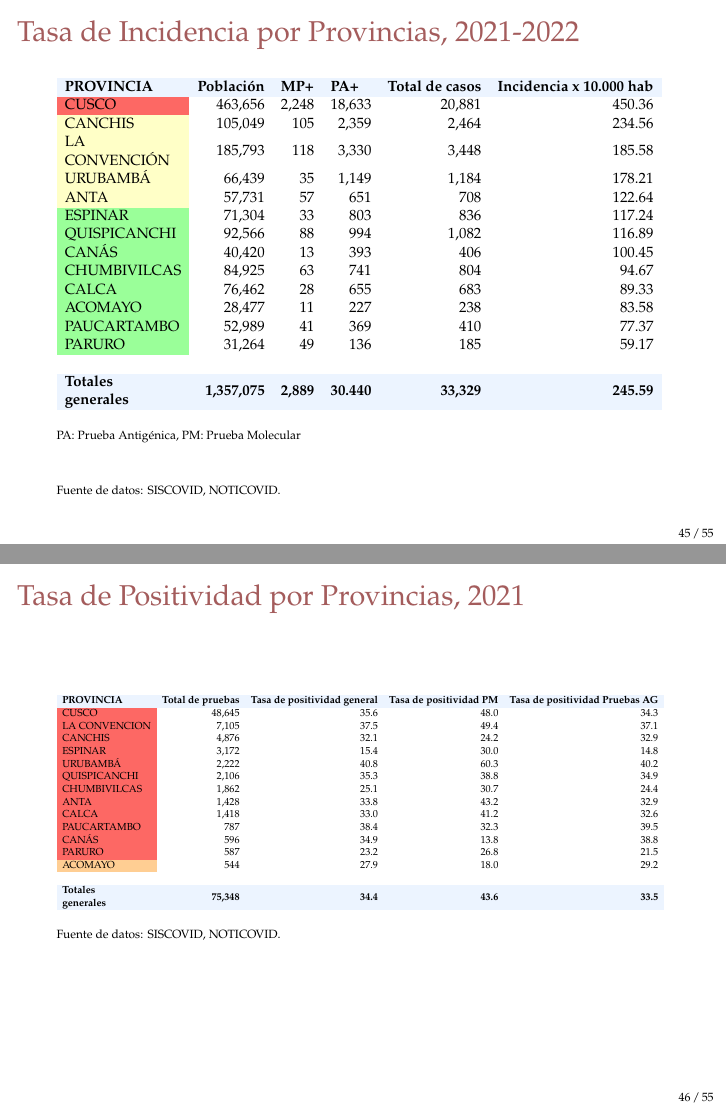
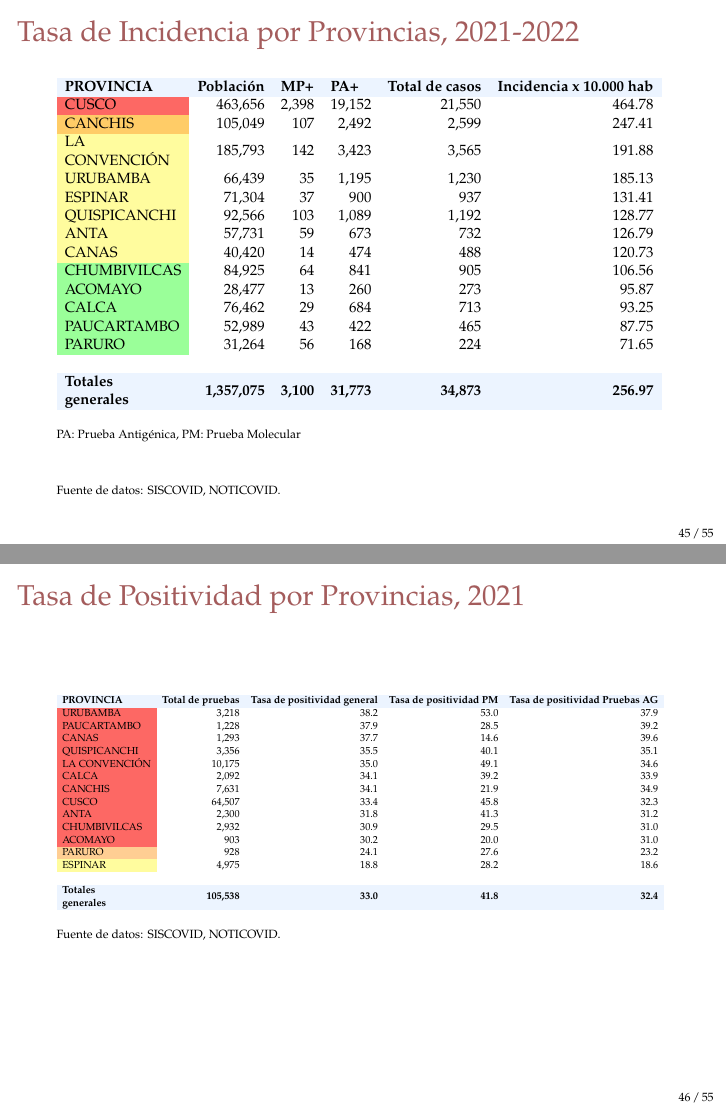
Before and after one commit to Joelo21/DIRESA_covid_cusco, LaTeX slides (sala_covid/sala_covid.tex, which reads tablas/tabla_incidencia_provincia.tex, tablas/tabla_positividad_provincia.tex): pages 45 and 46 of 121, joined at a grey line. Compiled offline with pdfLaTeX.

Commit message:
ACTUAL 15.02

```diff
--- a/tablas/tabla_incidencia_provincia.tex
+++ b/tablas/tabla_incidencia_provincia.tex
@@ -1,20 +1,20 @@
 \begin{tabular}{lrrrrr}
 	\rowcolor[HTML]{ECF4FF}
 	\textbf{PROVINCIA}                                                                 & \multicolumn{1}{l}{\cellcolor[HTML]{ECF4FF}\textbf{Población}} & \multicolumn{1}{l}{\cellcolor[HTML]{ECF4FF}\textbf{MP+}} & \multicolumn{1}{l}{\cellcolor[HTML]{ECF4FF}\textbf{PA+}} & \multicolumn{1}{l}{\cellcolor[HTML]{ECF4FF}\textbf{Total de casos}} & \multicolumn{1}{l}{\cellcolor[HTML]{ECF4FF}\textbf{Incidencia x 10.000 hab}} \\
-	\cellcolor[HTML]{FD6864}CUSCO                                                      & 463,656                                                        & 2,248                                                    & 18,633                                                   & 20,881                                                              & 450.36                                                                       \\
-	\cellcolor[HTML]{FFFFC7}CANCHIS                                                    & 105,049                                                        & 105                                                      & 2,359                                                    & 2,464                                                               & 234.56                                                                       \\
-	\cellcolor[HTML]{FFFFC7}\begin{tabular}[c]{@{}l@{}}LA \\   CONVENCIÓN\end{tabular} & 185,793                                                        & 118                                                      & 3,330                                                    & 3,448                                                               & 185.58                                                                       \\
-	\cellcolor[HTML]{FFFFC7}URUBAMBÁ                                                   & 66,439                                                         & 35                                                       & 1,149                                                    & 1,184                                                               & 178.21                                                                       \\
-	\cellcolor[HTML]{FFFFC7}ANTA                                                       & 57,731                                                         & 57                                                       & 651                                                      & 708                                                                 & 122.64                                                                       \\
-	\cellcolor[HTML]{9AFF99}ESPINAR                                                    & 71,304                                                         & 33                                                       & 803                                                      & 836                                                                 & 117.24                                                                       \\
-	\cellcolor[HTML]{9AFF99}QUISPICANCHI                                               & 92,566                                                         & 88                                                       & 994                                                      & 1,082                                                               & 116.89                                                                       \\
-	\cellcolor[HTML]{9AFF99}CANÁS                                                      & 40,420                                                         & 13                                                       & 393                                                      & 406                                                                 & 100.45                                                                       \\
-	\cellcolor[HTML]{9AFF99}CHUMBIVILCAS                                               & 84,925                                                         & 63                                                       & 741                                                      & 804                                                                 & 94.67                                                                        \\
-	\cellcolor[HTML]{9AFF99}CALCA                                                      & 76,462                                                         & 28                                                       & 655                                                      & 683                                                                 & 89.33                                                                        \\
-	\cellcolor[HTML]{9AFF99}ACOMAYO                                                    & 28,477                                                         & 11                                                       & 227                                                      & 238                                                                 & 83.58                                                                        \\
-	\cellcolor[HTML]{9AFF99}PAUCARTAMBO                                                & 52,989                                                         & 41                                                       & 369                                                      & 410                                                                 & 77.37                                                                        \\
-	\cellcolor[HTML]{9AFF99}PARURO                                                     & 31,264                                                         & 49                                                       & 136                                                      & 185                                                                 & 59.17                                                                        \\
-	&                                                          &                                                          &                                                          &                                                                     &                                                                              \\
+	\cellcolor[HTML]{FD6864}CUSCO                                                      & 463,656                                                        & 2,398                                                    & 19,152                                                   & 21,550                                                              & 464.78                                                                       \\
+	\cellcolor[HTML]{FFCC67}CANCHIS                                                    & 105,049                                                        & 107                                                      & 2,492                                                    & 2,599                                                               & 247.41                                                                       \\
+	\cellcolor[HTML]{FFFC9E}\begin{tabular}[c]{@{}l@{}}LA \\   CONVENCIÓN\end{tabular} & 185,793                                                        & 142                                                      & 3,423                                                    & 3,565                                                               & 191.88                                                                       \\
+	\cellcolor[HTML]{FFFC9E}URUBAMBA                                                   & 66,439                                                         & 35                                                       & 1,195                                                    & 1,230                                                               & 185.13                                                                       \\
+	\cellcolor[HTML]{FFFC9E}ESPINAR                                                    & 71,304                                                         & 37                                                       & 900                                                      & 937                                                                 & 131.41                                                                       \\
+	\cellcolor[HTML]{FFFC9E}QUISPICANCHI                                               & 92,566                                                         & 103                                                      & 1,089                                                    & 1,192                                                               & 128.77                                                                       \\
+	\cellcolor[HTML]{FFFC9E}ANTA                                                       & 57,731                                                         & 59                                                       & 673                                                      & 732                                                                 & 126.79                                                                       \\
+	\cellcolor[HTML]{FFFC9E}CANAS                                                      & 40,420                                                         & 14                                                       & 474                                                      & 488                                                                 & 120.73                                                                       \\
+	\cellcolor[HTML]{9AFF99}CHUMBIVILCAS                                               & 84,925                                                         & 64                                                       & 841                                                      & 905                                                                 & 106.56                                                                       \\
+	\cellcolor[HTML]{9AFF99}ACOMAYO                                                    & 28,477                                                         & 13                                                       & 260                                                      & 273                                                                 & 95.87                                                                        \\
+	\cellcolor[HTML]{9AFF99}CALCA                                                      & 76,462                                                         & 29                                                       & 684                                                      & 713                                                                 & 93.25                                                                        \\
+	\cellcolor[HTML]{9AFF99}PAUCARTAMBO                                                & 52,989                                                         & 43                                                       & 422                                                      & 465                                                                 & 87.75                                                                        \\
+	\cellcolor[HTML]{9AFF99}PARURO                                                     & 31,264                                                         & 56                                                       & 168                                                      & 224                                                                 & 71.65                                                                        \\
+	&                                                                &                                                          &                                                          &                                                                     &                                                                              \\
 	\rowcolor[HTML]{ECF4FF}
-	\textbf{\begin{tabular}[c]{@{}l@{}}Totales \\   generales\end{tabular}}            & \textbf{1,357,075}                                             & \textbf{2,889}                                           & \textbf{30.440}                                          & \textbf{33,329}                                                     & \textbf{245.59}
+	\textbf{\begin{tabular}[c]{@{}l@{}}Totales \\   generales\end{tabular}}            & \textbf{1,357,075}                                             & \textbf{3,100}                                           & \textbf{31,773}                                          & \textbf{34,873}                                                     & \textbf{256.97}
 \end{tabular}
--- a/tablas/tabla_positividad_provincia.tex
+++ b/tablas/tabla_positividad_provincia.tex
@@ -1,20 +1,20 @@
 \begin{tabular}{lrrrr}
 	\rowcolor[HTML]{ECF4FF}
 	\textbf{PROVINCIA}                                                      & \multicolumn{1}{l}{\cellcolor[HTML]{ECF4FF}\textbf{Total de pruebas}} & \multicolumn{1}{l}{\cellcolor[HTML]{ECF4FF}\textbf{Tasa de positividad general}} & \multicolumn{1}{l}{\cellcolor[HTML]{ECF4FF}\textbf{Tasa de positividad PM}} & \multicolumn{1}{l}{\cellcolor[HTML]{ECF4FF}\textbf{Tasa de positividad Pruebas AG}} \\
-	\cellcolor[HTML]{FD6864}CUSCO                                           & 48,645                                                                & 35.6                                                                             & 48.0                                                                        & 34.3                                                                                \\
-	\cellcolor[HTML]{FD6864}LA CONVENCION                                   & 7,105                                                                 & 37.5                                                                             & 49.4                                                                        & 37.1                                                                                \\
-	\cellcolor[HTML]{FD6864}CANCHIS                                         & 4,876                                                                 & 32.1                                                                             & 24.2                                                                        & 32.9                                                                                \\
-	\cellcolor[HTML]{FD6864}ESPINAR                                         & 3,172                                                                 & 15.4                                                                             & 30.0                                                                        & 14.8                                                                                \\
-	\cellcolor[HTML]{FD6864}URUBAMBÁ                                        & 2,222                                                                 & 40.8                                                                             & 60.3                                                                        & 40.2                                                                                \\
-	\cellcolor[HTML]{FD6864}QUISPICANCHI                                    & 2,106                                                                 & 35.3                                                                             & 38.8                                                                        & 34.9                                                                                \\
-	\cellcolor[HTML]{FD6864}CHUMBIVILCAS                                    & 1,862                                                                 & 25.1                                                                             & 30.7                                                                        & 24.4                                                                                \\
-	\cellcolor[HTML]{FD6864}ANTA                                            & 1,428                                                                 & 33.8                                                                             & 43.2                                                                        & 32.9                                                                                \\
-	\cellcolor[HTML]{FD6864}CALCA                                           & 1,418                                                                 & 33.0                                                                             & 41.2                                                                        & 32.6                                                                                \\
-	\cellcolor[HTML]{FD6864}PAUCARTAMBO                                     & 787                                                                   & 38.4                                                                             & 32.3                                                                        & 39.5                                                                                \\
-	\cellcolor[HTML]{FD6864}CANÁS                                           & 596                                                                   & 34.9                                                                             & 13.8                                                                        & 38.8                                                                                \\
-	\cellcolor[HTML]{FD6864}PARURO                                          & 587                                                                   & 23.2                                                                             & 26.8                                                                        & 21.5                                                                                \\
-	\cellcolor[HTML]{FFCE93}ACOMAYO                                         & 544                                                                   & 27.9                                                                             & 18.0                                                                        & 29.2                                                                                \\
+	\cellcolor[HTML]{FD6864}URUBAMBA                                        & 3,218                                                                 & 38.2                                                                             & 53.0                                                                        & 37.9                                                                                \\
+	\cellcolor[HTML]{FD6864}PAUCARTAMBO                                     & 1,228                                                                 & 37.9                                                                             & 28.5                                                                        & 39.2                                                                                \\
+	\cellcolor[HTML]{FD6864}CANAS                                           & 1,293                                                                 & 37.7                                                                             & 14.6                                                                        & 39.6                                                                                \\
+	\cellcolor[HTML]{FD6864}QUISPICANCHI                                    & 3,356                                                                 & 35.5                                                                             & 40.1                                                                        & 35.1                                                                                \\
+	\cellcolor[HTML]{FD6864}LA CONVENCIÓN                                   & 10,175                                                                & 35.0                                                                             & 49.1                                                                        & 34.6                                                                                \\
+	\cellcolor[HTML]{FD6864}CALCA                                           & 2,092                                                                 & 34.1                                                                             & 39.2                                                                        & 33.9                                                                                \\
+	\cellcolor[HTML]{FD6864}CANCHIS                                         & 7,631                                                                 & 34.1                                                                             & 21.9                                                                        & 34.9                                                                                \\
+	\cellcolor[HTML]{FD6864}CUSCO                                           & 64,507                                                                & 33.4                                                                             & 45.8                                                                        & 32.3                                                                                \\
+	\cellcolor[HTML]{FD6864}ANTA                                            & 2,300                                                                 & 31.8                                                                             & 41.3                                                                        & 31.2                                                                                \\
+	\cellcolor[HTML]{FD6864}CHUMBIVILCAS                                    & 2,932                                                                 & 30.9                                                                             & 29.5                                                                        & 31.0                                                                                \\
+	\cellcolor[HTML]{FD6864}ACOMAYO                                         & 903                                                                   & 30.2                                                                             & 20.0                                                                        & 31.0                                                                                \\
+	\cellcolor[HTML]{FFCE93}PARURO                                          & 928                                                                   & 24.1                                                                             & 27.6                                                                        & 23.2                                                                                \\
+	\cellcolor[HTML]{FFFC9E}ESPINAR                                         & 4,975                                                                 & 18.8                                                                             & 28.2                                                                        & 18.6                                                                                \\
 	&                                                                       &                                                                                  &                                                                             &                                                                                     \\
 	\rowcolor[HTML]{ECF4FF}
-	\textbf{\begin{tabular}[c]{@{}l@{}}Totales \\   generales\end{tabular}} & \textbf{75,348}                                                       & \textbf{34.4}                                                                    & \textbf{43.6}                                                               & \textbf{33.5}
+	\textbf{\begin{tabular}[c]{@{}l@{}}Totales \\   generales\end{tabular}} & \textbf{105,538}                                                      & \textbf{33.0}                                                                    & \textbf{41.8}                                                               & \textbf{32.4}
 \end{tabular}
```
Also changed, not shown: tablas/tabla_letalidad_mortalidad_provincia.tex (+15 -15 lines).
